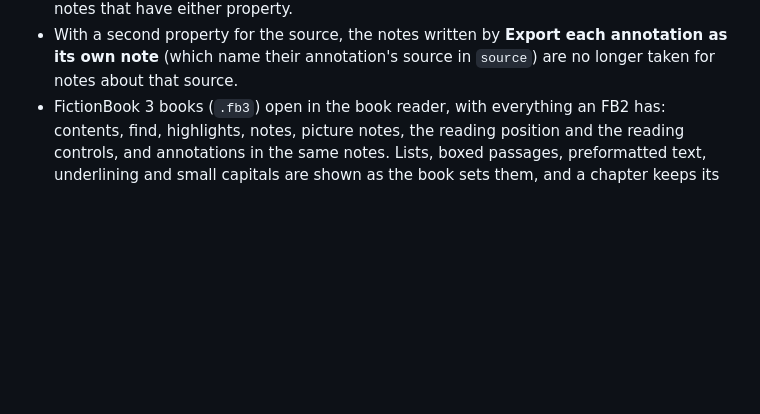
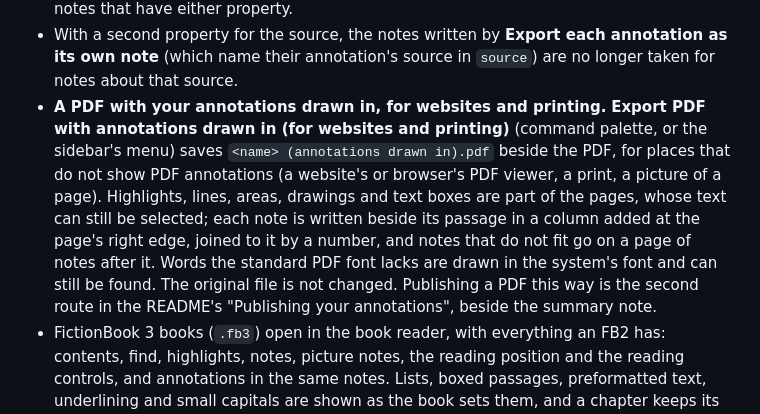
Before and after one commit to elias-sundqvist/obsidian-annotator, a Markdown page: CHANGELOG.md, the part around the change. GitHub-like rendering; blank space fills up the shorter version.

```diff
--- a/CHANGELOG.md
+++ b/CHANGELOG.md
@@ -20,6 +20,19 @@ What changed for someone using Annotator. How to use each thing is in
 - With a second property for the source, the notes written by **Export each
   annotation as its own note** (which name their annotation's source in
   `source`) are no longer taken for notes about that source.
+- **A PDF with your annotations drawn in, for websites and printing.**
+  **Export PDF with annotations drawn in (for websites and printing)**
+  (command palette, or the sidebar's menu) saves
+  `<name> (annotations drawn in).pdf` beside the PDF, for places that do not
+  show PDF annotations (a website's or browser's PDF viewer, a print, a
+  picture of a page). Highlights, lines, areas, drawings and text boxes are
+  part of the pages, whose text can still be selected; each note is written
+  beside its passage in a column added at the page's right edge, joined to it
+  by a number, and notes that do not fit go on a page of notes after it. Words
+  the standard PDF font lacks are drawn in the system's font and can still be
+  found. The original file is not changed. Publishing a PDF this way is the
+  second route in the README's "Publishing your annotations", beside the
+  summary note.
 - FictionBook 3 books (`.fb3`) open in the book reader, with everything an
   FB2 has: contents, find, highlights, notes, picture notes, the reading
   position and the reading controls, and annotations in the same notes. Lists,
```
Also changed, not shown: CONTRIBUTING.md (+5 -0 lines), README.md (+52 -8 lines), docs/drawn-pdf-export.jpg (added), 11 other files.
